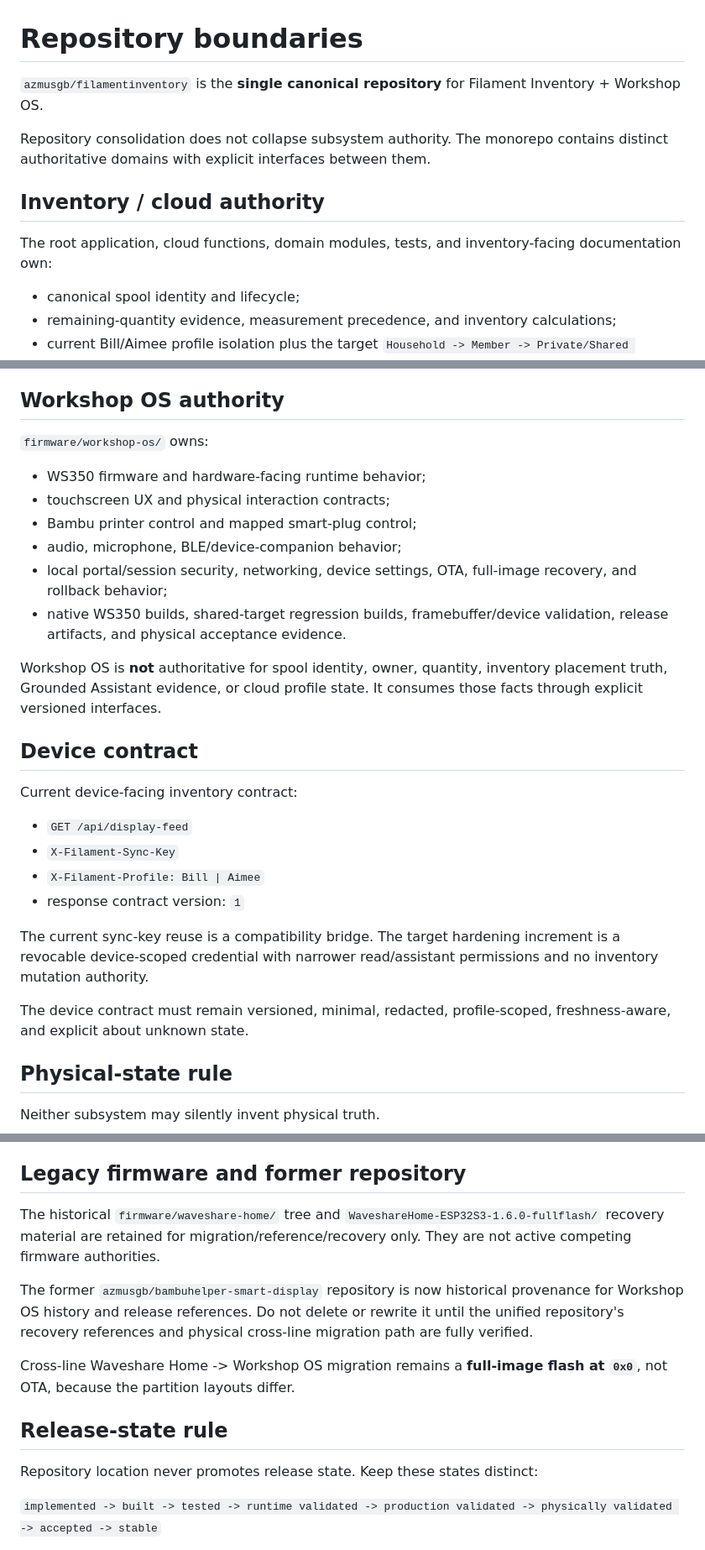
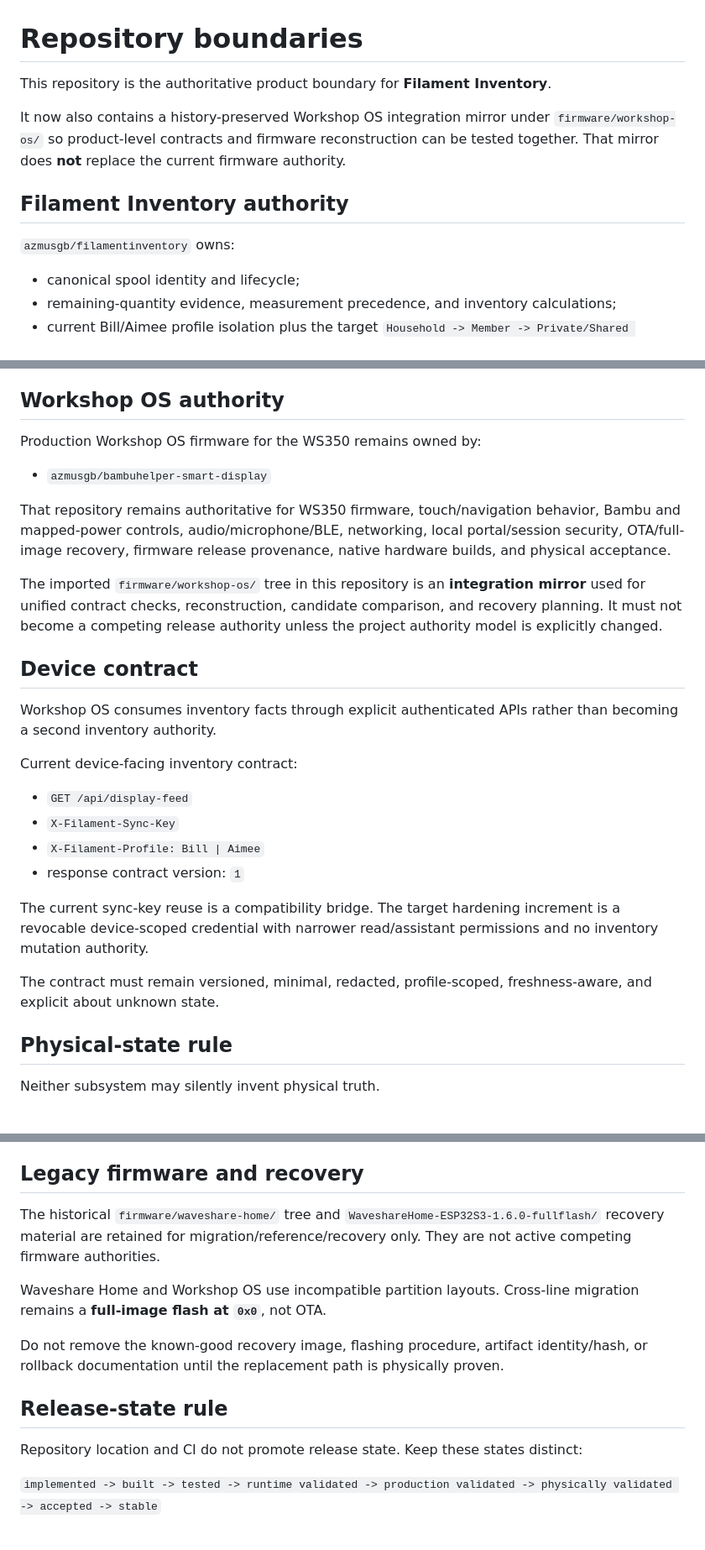
Before and after one commit to azmusgb/filamentinventory, a Markdown page: docs/REPOSITORY_BOUNDARIES.md, 3 parts joined by grey strips. Shown at 84% size. GitHub-like rendering.

Commit message:
Align repository boundaries with current authority model

```diff
--- a/docs/REPOSITORY_BOUNDARIES.md
+++ b/docs/REPOSITORY_BOUNDARIES.md
@@ -1,12 +1,12 @@
 # Repository boundaries
 
-`azmusgb/filamentinventory` is the **single canonical repository** for Filament Inventory + Workshop OS.
+This repository is the authoritative product boundary for **Filament Inventory**.
 
-Repository consolidation does not collapse subsystem authority. The monorepo contains distinct authoritative domains with explicit interfaces between them.
+It now also contains a history-preserved Workshop OS integration mirror under `firmware/workshop-os/` so product-level contracts and firmware reconstruction can be tested together. That mirror does **not** replace the current firmware authority.
 
-## Inventory / cloud authority
+## Filament Inventory authority
 
-The root application, cloud functions, domain modules, tests, and inventory-facing documentation own:
+`azmusgb/filamentinventory` owns:
 
 - canonical spool identity and lifecycle;
 - remaining-quantity evidence, measurement precedence, and inventory calculations;
@@ -23,18 +23,17 @@ Bill/Aimee remains a **transitional implementation**, not the permanent househol
 
 ## Workshop OS authority
 
-`firmware/workshop-os/` owns:
+Production Workshop OS firmware for the WS350 remains owned by:
 
-- WS350 firmware and hardware-facing runtime behavior;
-- touchscreen UX and physical interaction contracts;
-- Bambu printer control and mapped smart-plug control;
-- audio, microphone, BLE/device-companion behavior;
-- local portal/session security, networking, device settings, OTA, full-image recovery, and rollback behavior;
-- native WS350 builds, shared-target regression builds, framebuffer/device validation, release artifacts, and physical acceptance evidence.
+- `azmusgb/bambuhelper-smart-display`
 
-Workshop OS is **not** authoritative for spool identity, owner, quantity, inventory placement truth, Grounded Assistant evidence, or cloud profile state. It consumes those facts through explicit versioned interfaces.
+That repository remains authoritative for WS350 firmware, touch/navigation behavior, Bambu and mapped-power controls, audio/microphone/BLE, networking, local portal/session security, OTA/full-image recovery, firmware release provenance, native hardware builds, and physical acceptance.
+
+The imported `firmware/workshop-os/` tree in this repository is an **integration mirror** used for unified contract checks, reconstruction, candidate comparison, and recovery planning. It must not become a competing release authority unless the project authority model is explicitly changed.
 
 ## Device contract
+
+Workshop OS consumes inventory facts through explicit authenticated APIs rather than becoming a second inventory authority.
 
 Current device-facing inventory contract:
 
@@ -45,7 +44,7 @@ Current device-facing inventory contract:
 
 The current sync-key reuse is a compatibility bridge. The target hardening increment is a revocable device-scoped credential with narrower read/assistant permissions and no inventory mutation authority.
 
-The device contract must remain versioned, minimal, redacted, profile-scoped, freshness-aware, and explicit about unknown state.
+The contract must remain versioned, minimal, redacted, profile-scoped, freshness-aware, and explicit about unknown state.
 
 ## Physical-state rule
 
@@ -70,17 +69,17 @@ The LLM interprets and explains authoritative inventory evidence; it does not cr
 - configured transport is not reported as Grounded model success until a validated profile-scoped model response succeeds;
 - deterministic/local fallback remains available.
 
-## Legacy firmware and former repository
+## Legacy firmware and recovery
 
 The historical `firmware/waveshare-home/` tree and `WaveshareHome-ESP32S3-1.6.0-fullflash/` recovery material are retained for migration/reference/recovery only. They are not active competing firmware authorities.
 
-The former `azmusgb/bambuhelper-smart-display` repository is now historical provenance for Workshop OS history and release references. Do not delete or rewrite it until the unified repository's recovery references and physical cross-line migration path are fully verified.
+Waveshare Home and Workshop OS use incompatible partition layouts. Cross-line migration remains a **full-image flash at `0x0`**, not OTA.
 
-Cross-line Waveshare Home -> Workshop OS migration remains a **full-image flash at `0x0`**, not OTA, because the partition layouts differ.
+Do not remove the known-good recovery image, flashing procedure, artifact identity/hash, or rollback documentation until the replacement path is physically proven.
 
 ## Release-state rule
 
-Repository location never promotes release state. Keep these states distinct:
+Repository location and CI do not promote release state. Keep these states distinct:
 
 `implemented -> built -> tested -> runtime validated -> production validated -> physically validated -> accepted -> stable`
 
```
